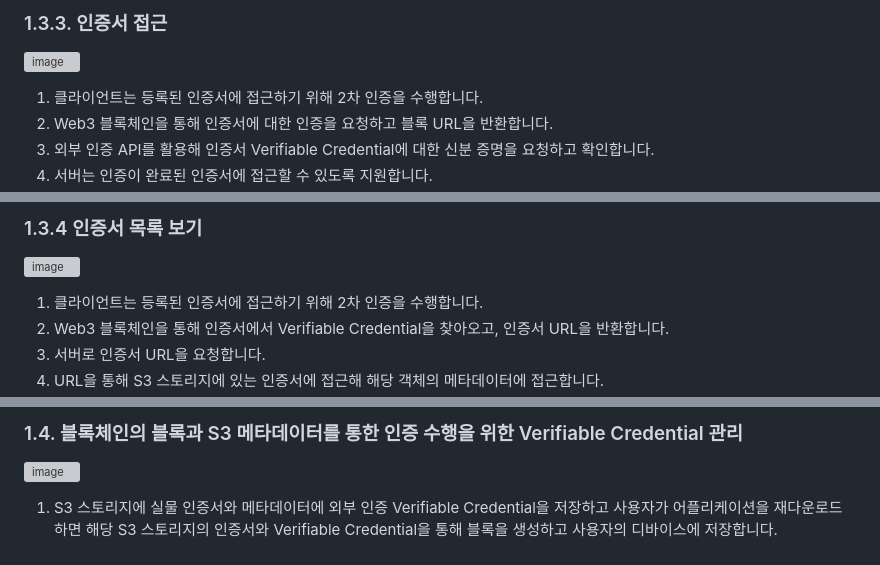
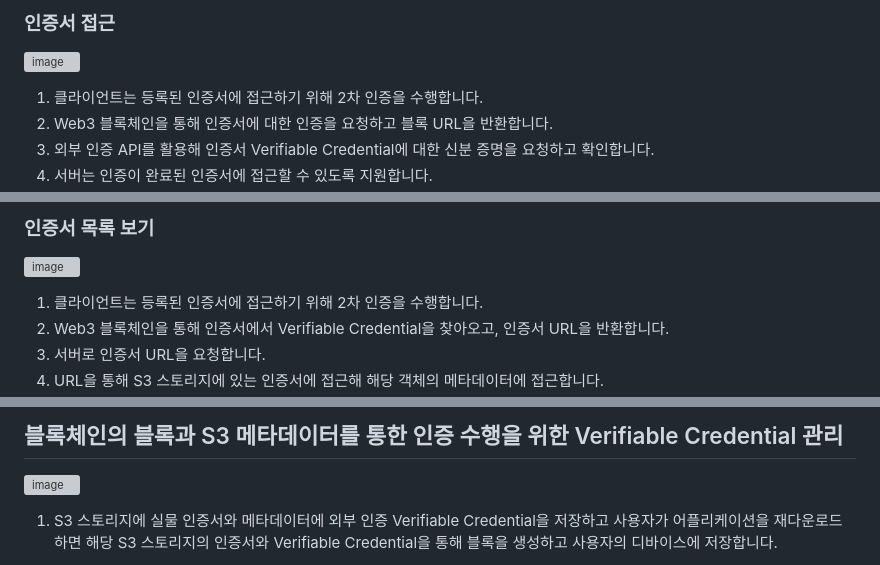
Before and after one commit to pjhcsols/Web3.0-Credential_Management_System, a Markdown page: README.md, 3 parts joined by grey strips. Drawn GitHub-style; grey boxes are pictures that could not be loaded.

```diff
--- a/README.md
+++ b/README.md
@@ -138,5 +123,5 @@ Android 기기에서는 BiometricPrompt API를, iOS 기기에서는 LocalAuthent
 
-### 1.3.3. 인증서 접근
+### 인증서 접근
 
 ![image](https://github.com/user-attachments/assets/4f154c47-4ab3-4a45-b07a-50ed825e7bfb)
 
@@ -149,5 +134,5 @@ Android 기기에서는 BiometricPrompt API를, iOS 기기에서는 LocalAuthent
 
-### 1.3.4 인증서 목록 보기
+### 인증서 목록 보기
 
 ![image](https://github.com/user-attachments/assets/ca75af9d-9d04-456d-99c1-c713910ba3cb)
 
@@ -161,5 +147,5 @@ Android 기기에서는 BiometricPrompt API를, iOS 기기에서는 LocalAuthent
 
-### 1.4. 블록체인의 블록과 S3 메타데이터를 통한 인증 수행을 위한 Verifiable Credential 관리
+## 블록체인의 블록과 S3 메타데이터를 통한 인증 수행을 위한 Verifiable Credential 관리
 
 ![image](https://github.com/user-attachments/assets/610a4423-7311-4690-8f87-7c0ba3c7808f)
 
```
Also changed, not shown: other parts of README.md (+50 -52 lines).
